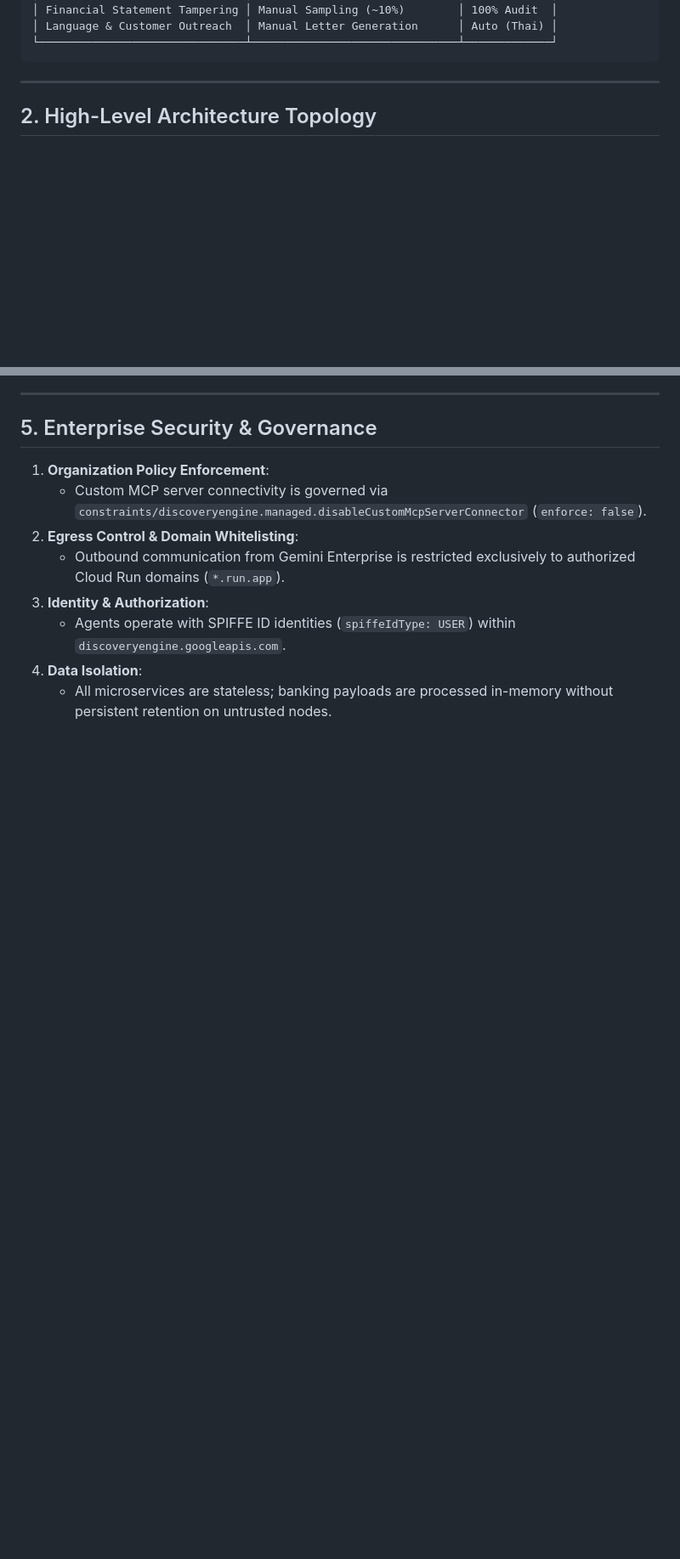
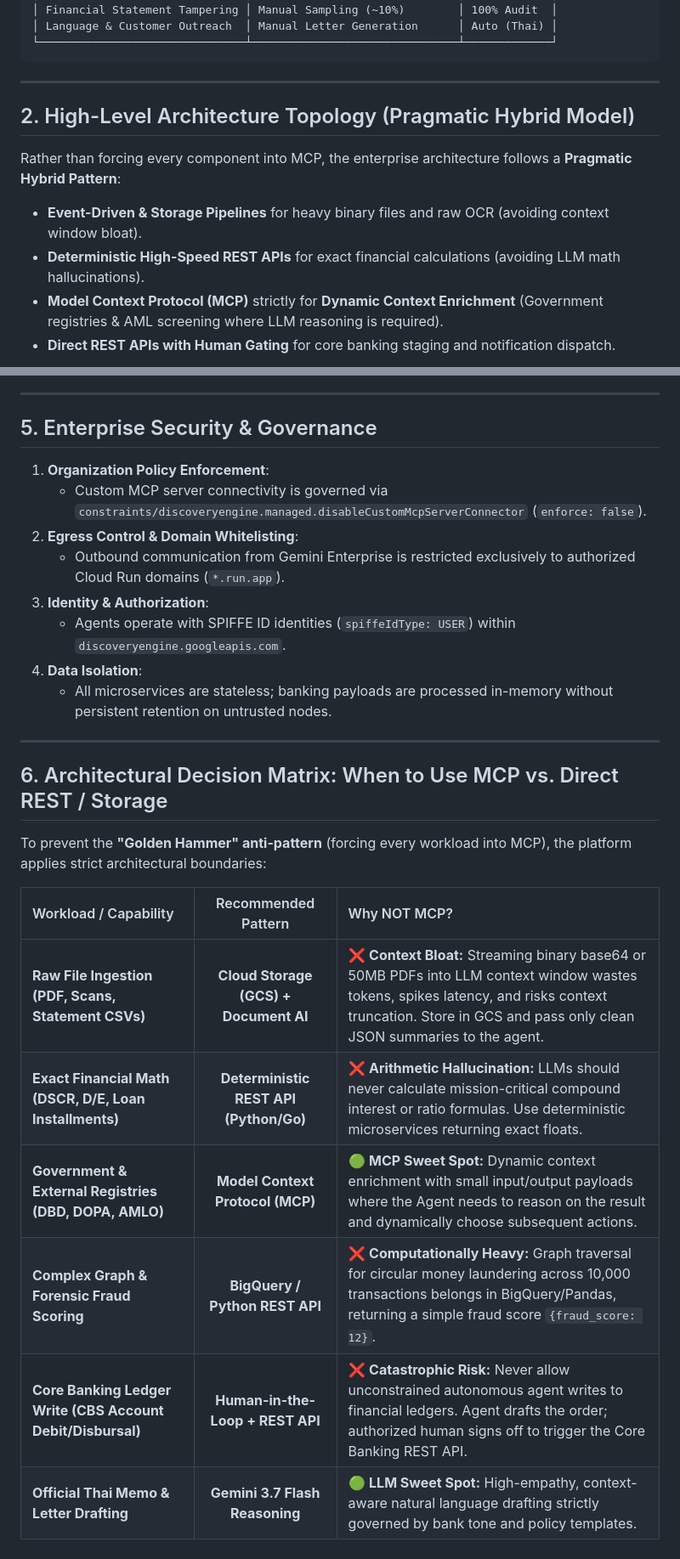
Before and after one commit to pheeraphongaj/gemini-enterprise-mcp-underwriting, a Markdown page: ARCHITECTURE.md, 2 parts joined by grey strips. Shown at 85% size. Rendered like a GitHub page; blank space fills up the shorter version.

Commit message:
docs: update architecture with pragmatic hybrid model (separating MCP from direct REST and storage pipelines)

````diff
--- a/ARCHITECTURE.md
+++ b/ARCHITECTURE.md
@@ -30,7 +30,13 @@ This solution deploys an **Autonomous Multi-Agent Underwriting System** powered
 
 ---
 
-## 2. High-Level Architecture Topology
+## 2. High-Level Architecture Topology (Pragmatic Hybrid Model)
+
+Rather than forcing every component into MCP, the enterprise architecture follows a **Pragmatic Hybrid Pattern**:
+* **Event-Driven & Storage Pipelines** for heavy binary files and raw OCR (avoiding context window bloat).
+* **Deterministic High-Speed REST APIs** for exact financial calculations (avoiding LLM math hallucinations).
+* **Model Context Protocol (MCP)** strictly for **Dynamic Context Enrichment** (Government registries & AML screening where LLM reasoning is required).
+* **Direct REST APIs with Human Gating** for core banking staging and notification dispatch.
 
 ```mermaid
 flowchart TB
@@ -177,3 +170,18 @@ Every microservice implements JSON-RPC 2.0 compliance with `tools/list` and `too
    * Agents operate with SPIFFE ID identities (`spiffeIdType: USER`) within `discoveryengine.googleapis.com`.
 4. **Data Isolation**:
    * All microservices are stateless; banking payloads are processed in-memory without persistent retention on untrusted nodes.
+
+---
+
+## 6. Architectural Decision Matrix: When to Use MCP vs. Direct REST / Storage
+
+To prevent the **"Golden Hammer" anti-pattern** (forcing every workload into MCP), the platform applies strict architectural boundaries:
+
+| Workload / Capability | Recommended Pattern | Why NOT MCP? |
+| :--- | :---: | :--- |
+| **Raw File Ingestion (PDF, Scans, Statement CSVs)** | **Cloud Storage (GCS) + Document AI** | ❌ **Context Bloat:** Streaming binary base64 or 50MB PDFs into LLM context window wastes tokens, spikes latency, and risks context truncation. Store in GCS and pass only clean JSON summaries to the agent. |
+| **Exact Financial Math (DSCR, D/E, Loan Installments)** | **Deterministic REST API (Python/Go)** | ❌ **Arithmetic Hallucination:** LLMs should never calculate mission-critical compound interest or ratio formulas. Use deterministic microservices returning exact floats. |
+| **Government & External Registries (DBD, DOPA, AMLO)** | **Model Context Protocol (MCP)** | 🟢 **MCP Sweet Spot:** Dynamic context enrichment with small input/output payloads where the Agent needs to reason on the result and dynamically choose subsequent actions. |
+| **Complex Graph & Forensic Fraud Scoring** | **BigQuery / Python REST API** | ❌ **Computationally Heavy:** Graph traversal for circular money laundering across 10,000 transactions belongs in BigQuery/Pandas, returning a simple fraud score `{fraud_score: 12}`. |
+| **Core Banking Ledger Write (CBS Account Debit/Disbursal)** | **Human-in-the-Loop + REST API** | ❌ **Catastrophic Risk:** Never allow unconstrained autonomous agent writes to financial ledgers. Agent drafts the order; authorized human signs off to trigger the Core Banking REST API. |
+| **Official Thai Memo & Letter Drafting** | **Gemini 3.7 Flash Reasoning** | 🟢 **LLM Sweet Spot:** High-empathy, context-aware natural language drafting strictly governed by bank tone and policy templates. |
````
Also changed, not shown: other parts of ARCHITECTURE.md (+32 -45 lines).
